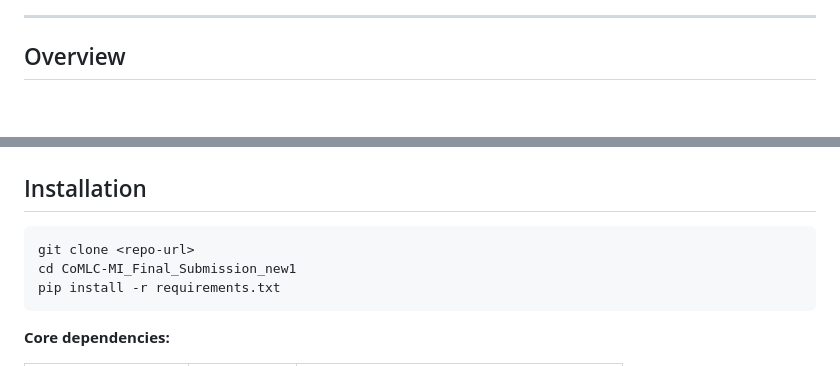
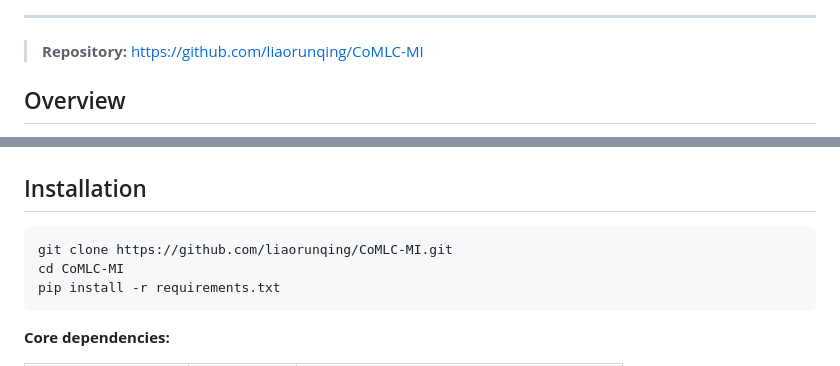
Before and after one commit to liaorunqing/CoMLC-MI, a Markdown page: README.md, 2 parts joined by grey strips. GitHub-like rendering; blank space fills up the shorter version.

````diff
--- a/README.md
+++ b/README.md
@@ -11,5 +12,7 @@
 
 ---
+
+> **Repository:** [https://github.com/liaorunqing/CoMLC-MI](https://github.com/liaorunqing/CoMLC-MI.git)
 
 ## Overview
 
@@ -133,8 +136,8 @@ The dependency metrics serve a diagnostic function: when LDS is low (below ~0.15
 ## Installation
 
 ```bash
-git clone <repo-url>
-cd CoMLC-MI_Final_Submission_new1
+git clone https://github.com/liaorunqing/CoMLC-MI.git
+cd CoMLC-MI
 pip install -r requirements.txt
 ```
 
````
Also changed, not shown: other parts of README.md (+1 -0 lines).
